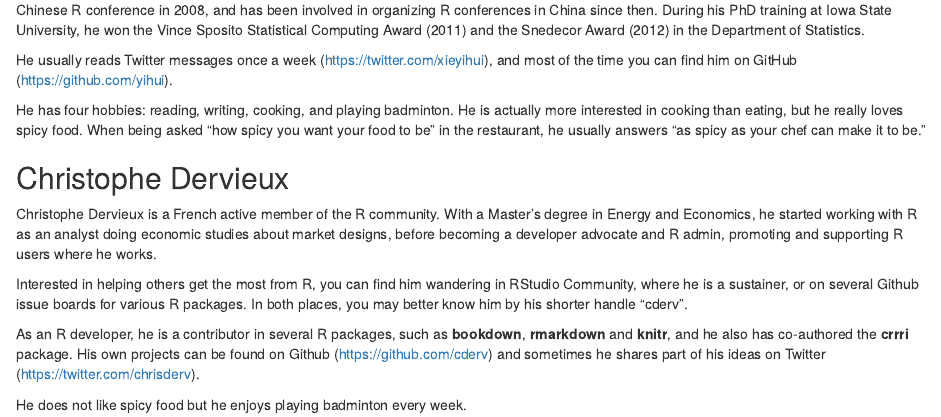
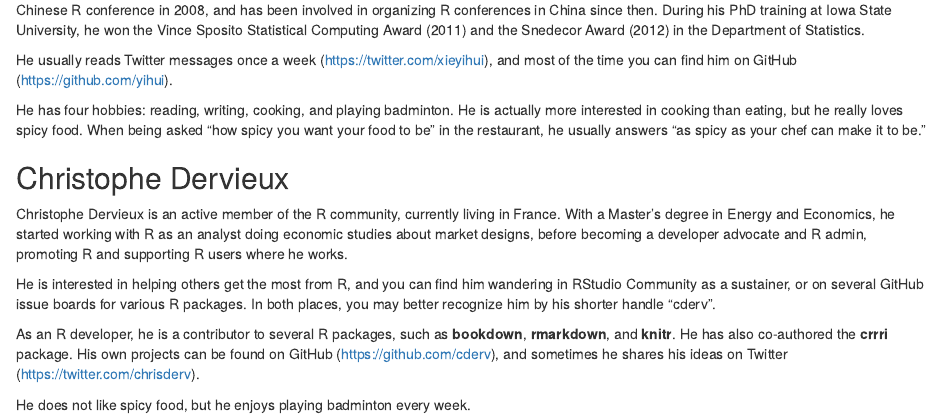
Before and after one commit to rstudio/rmarkdown-cookbook, an R Markdown document (00-authors.Rmd): the page in a window 1100 px wide, from 420 px down. Rendered offline with R 4.5, knitr and Pandoc, with nearby package versions; drawn as R Markdown's standard HTML page in place of the format the file asks for.

Commit message:
Update 00-authors.Rmd

```diff
--- a/00-authors.Rmd
+++ b/00-authors.Rmd
@@ -18,10 +18,10 @@ He has four hobbies: reading, writing, cooking, and playing badminton. He is act
 
 ## Christophe Dervieux {-}
 
-Christophe Dervieux is a French active member of the R community. With a Master's degree in Energy and Economics, he started working with R as an analyst doing economic studies about market designs, before becoming a developer advocate and R admin, promoting and supporting R users where he works.
+Christophe Dervieux is an active member of the R community, currently living in France. With a Master's degree in Energy and Economics, he started working with R as an analyst doing economic studies about market designs, before becoming a developer advocate and R admin, promoting R and supporting R users where he works.
 
-Interested in helping others get the most from R, you can find him wandering in RStudio Community, where he is a sustainer, or on several Github issue boards for various R packages. In both places, you may better know him by his shorter handle "cderv".
+He is interested in helping others get the most from R, and you can find him wandering in RStudio Community as a sustainer, or on several GitHub issue boards for various R packages. In both places, you may better recognize him by his shorter handle "cderv".
 
-As an R developer, he is a contributor in several R packages, such as **bookdown**, **rmarkdown** and **knitr**, and he also has co-authored the **crrri** package. His own projects can be found on Github (https://github.com/cderv) and sometimes he shares part of his ideas on Twitter (https://twitter.com/chrisderv).
+As an R developer, he is a contributor to several R packages, such as **bookdown**, **rmarkdown**, and **knitr**. He has also co-authored the **crrri** package. His own projects can be found on GitHub (https://github.com/cderv), and sometimes he shares his ideas on Twitter (https://twitter.com/chrisderv).
 
-He does not like spicy food but he enjoys playing badminton every week.
+He does not like spicy food, but he enjoys playing badminton every week.
```
Also changed, not shown: 00-authors.Rmd (4 more changed lines).
